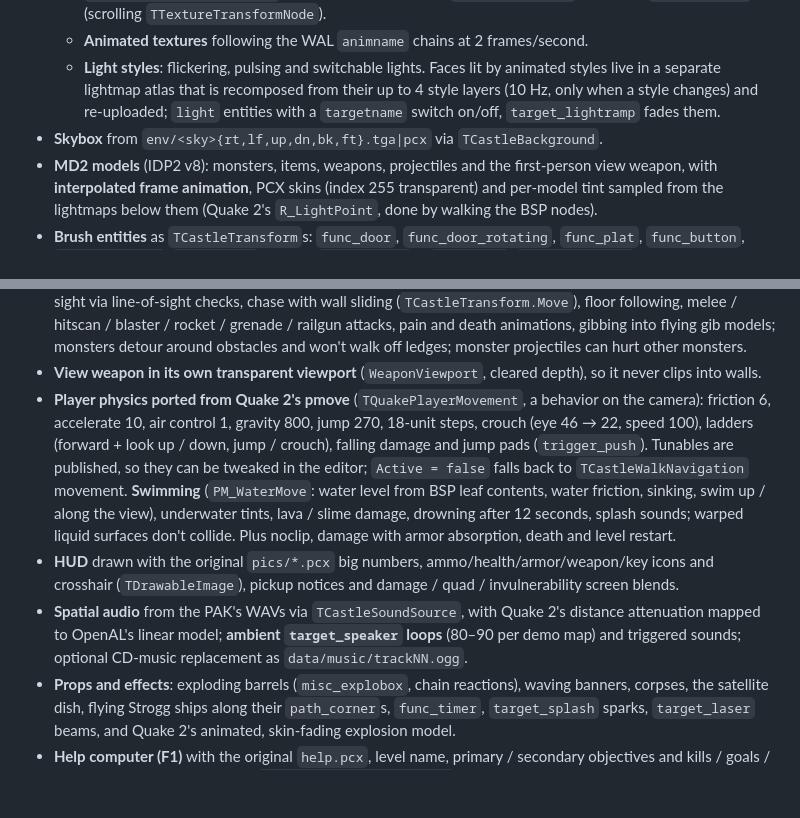
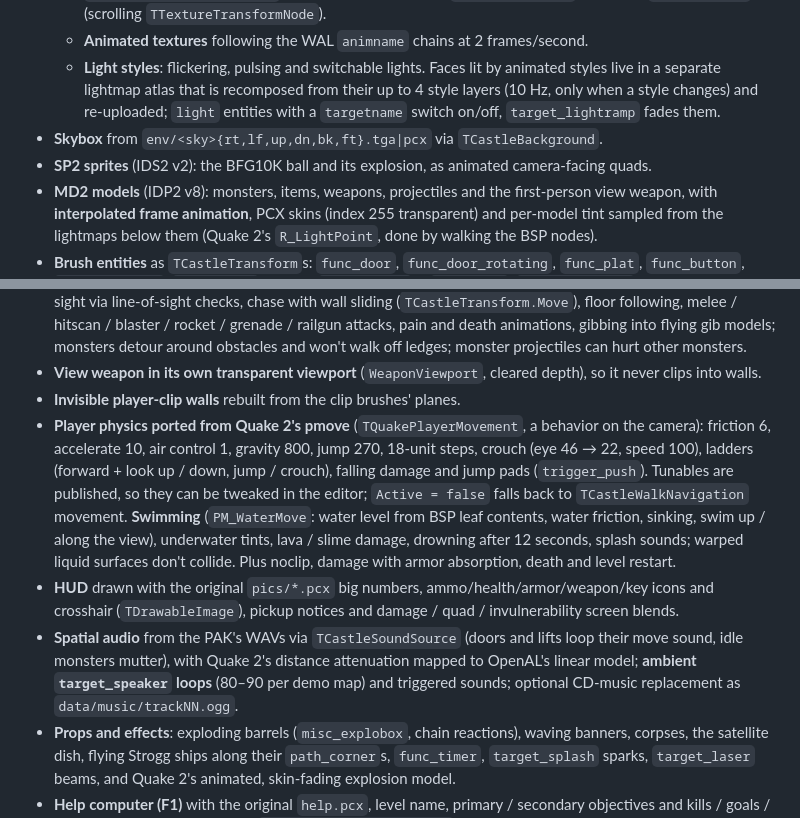
Before and after one commit to mariuz/castle-quake2, a Markdown page: README.md, 2 parts joined by grey strips. Rendered like a GitHub page; blank space fills up the shorter version.

Commit message:
README: sprites, clip walls, mover and idle sounds
Co-Authored-By: Claude Opus 5.5 <noreply@anthropic.com>

```diff
--- a/README.md
+++ b/README.md
@@ -20,6 +20,7 @@ A port of **Quake 2** to the **Castle Game Engine** (Object Pascal / Free Pascal
   - **Animated textures** following the WAL `animname` chains at 2 frames/second.
   - **Light styles**: flickering, pulsing and switchable lights. Faces lit by animated styles live in a separate lightmap atlas that is recomposed from their up to 4 style layers (10 Hz, only when a style changes) and re-uploaded; `light` entities with a `targetname` switch on/off, `target_lightramp` fades them.
 - **Skybox** from `env/<sky>{rt,lf,up,dn,bk,ft}.tga|pcx` via `TCastleBackground`.
+- **SP2 sprites** (IDS2 v2): the BFG10K ball and its explosion, as animated camera-facing quads.
 - **MD2 models** (IDP2 v8): monsters, items, weapons, projectiles and the first-person view weapon, with **interpolated frame animation**, PCX skins (index 255 transparent) and per-model tint sampled from the lightmaps below them (Quake 2's `R_LightPoint`, done by walking the BSP nodes).
 - **Brush entities** as `TCastleTransform`s: `func_door`, `func_door_rotating`, `func_plat`, `func_button`, `func_rotating`, `func_train` (follows `path_corner`s), `func_wall`, `func_explosive` (shootable, chain reactions).
 - **Quake 2 entity logic**: `target` / `targetname` chains (`G_UseTargets`), `trigger_multiple/once/relay/counter/key/hurt/always`, `delay`, `target_changelevel` (with `map$spawnpoint`; levels of a unit remember their state when you come back), `target_crosslevel_trigger` / `_target`, `target_secret/goal/help/speaker/explosion`, `misc_teleporter`, messages and the help-computer objectives.
@@ -27,9 +28,10 @@ A port of **Quake 2** to the **Castle Game Engine** (Object Pascal / Free Pascal
 - **Items**: health, armor (jacket/combat/body with Quake 2 protection and salvage rules, shards), ammo, quad damage, invulnerability, adrenaline, bandolier, ammo pack, keys (data CD, power cube, pyramid, spinner, pass, blue/red key, commander's head, airstrike marker).
 - **Monsters** (19 types defined; the demo has soldiers, enforcers, gunners, berserkers, flyers, parasites and tanks): sight via line-of-sight checks, chase with wall sliding (`TCastleTransform.Move`), floor following, melee / hitscan / blaster / rocket / grenade / railgun attacks, pain and death animations, gibbing into flying gib models; monsters detour around obstacles and won't walk off ledges; monster projectiles can hurt other monsters.
 - **View weapon in its own transparent viewport** (`WeaponViewport`, cleared depth), so it never clips into walls.
+- **Invisible player-clip walls** rebuilt from the clip brushes' planes.
 - **Player physics ported from Quake 2's pmove** (`TQuakePlayerMovement`, a behavior on the camera): friction 6, accelerate 10, air control 1, gravity 800, jump 270, 18-unit steps, crouch (eye 46 → 22, speed 100), ladders (forward + look up / down, jump / crouch), falling damage and jump pads (`trigger_push`). Tunables are published, so they can be tweaked in the editor; `Active = false` falls back to `TCastleWalkNavigation` movement. **Swimming** (`PM_WaterMove`: water level from BSP leaf contents, water friction, sinking, swim up / along the view), underwater tints, lava / slime damage, drowning after 12 seconds, splash sounds; warped liquid surfaces don't collide. Plus noclip, damage with armor absorption, death and level restart.
 - **HUD** drawn with the original `pics/*.pcx` big numbers, ammo/health/armor/weapon/key icons and crosshair (`TDrawableImage`), pickup notices and damage / quad / invulnerability screen blends.
-- **Spatial audio** from the PAK's WAVs via `TCastleSoundSource`, with Quake 2's distance attenuation mapped to OpenAL's linear model; **ambient `target_speaker` loops** (80–90 per demo map) and triggered sounds; optional CD-music replacement as `data/music/trackNN.ogg`.
+- **Spatial audio** from the PAK's WAVs via `TCastleSoundSource` (doors and lifts loop their move sound, idle monsters mutter), with Quake 2's distance attenuation mapped to OpenAL's linear model; **ambient `target_speaker` loops** (80–90 per demo map) and triggered sounds; optional CD-music replacement as `data/music/trackNN.ogg`.
 - **Props and effects**: exploding barrels (`misc_explobox`, chain reactions), waving banners, corpses, the satellite dish, flying Strogg ships along their `path_corner`s, `func_timer`, `target_splash` sparks, `target_laser` beams, and Quake 2's animated, skin-fading explosion model.
 - **Help computer (F1)** with the original `help.pcx`, level name, primary / secondary objectives and kills / goals / secrets, and an **intermission** at `info_player_intermission` before the next unit loads.
 - **Particles** batched into one scene (camera-facing quads with per-vertex colour / alpha and a soft round sprite): bullet impacts, blood, blaster sparks, splashes, rail trails, BFG blasts, teleport fountains.
```
